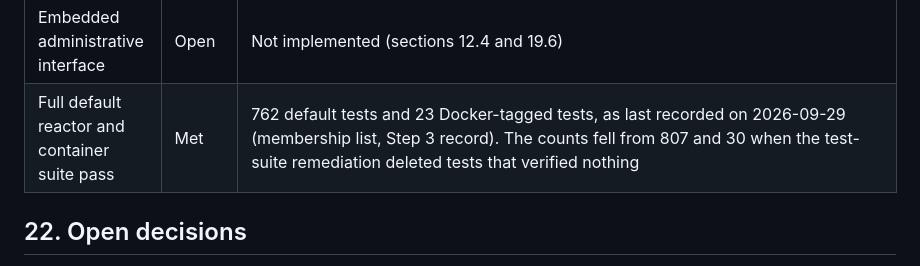
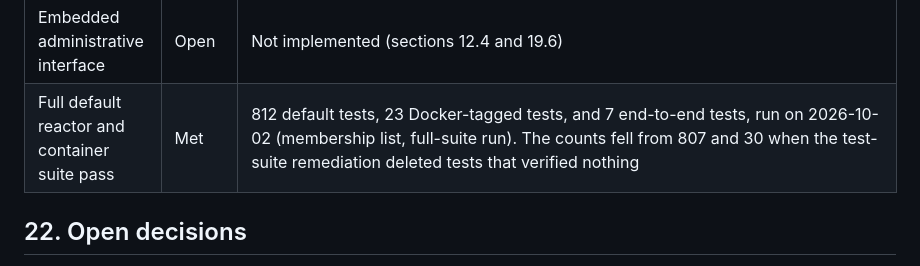
Before and after one commit to mraysmit/qraft, a Markdown page: docs-design/QRAFT_DISTRIBUTED_SERVICE_PLATFORM_DESIGN.md, the part around the change. GitHub-like rendering.

```diff
--- a/docs-design/QRAFT_DISTRIBUTED_SERVICE_PLATFORM_DESIGN.md
+++ b/docs-design/QRAFT_DISTRIBUTED_SERVICE_PLATFORM_DESIGN.md
@@ -1942,7 +1942,7 @@ Evidence as of 2026-09-27, except where a row gives a later date:
 | Leadership change keeps committed registrations | Met | `DockerDurableRestartTest.killedLeaderIsReplacedAndRejoinsWithCompleteCatalog`, `DockerAgentHealthTest` |
 | Bounded graceful deregistration; expiry handles crashes | Met | `QraftAgentTest.unreachableControllerCannotExtendShutdownPastDeadlineAndLogsOnce`, `DockerAgentHealthTest`, `CrashedAgentExpiryEndToEndTest` |
 | Embedded administrative interface | Open | Not implemented (sections 12.4 and 19.6) |
-| Full default reactor and container suite pass | Met | 762 default tests and 23 Docker-tagged tests, as last recorded on 2026-09-29 (membership list, Step 3 record). The counts fell from 807 and 30 when the test-suite remediation deleted tests that verified nothing |
+| Full default reactor and container suite pass | Met | 812 default tests, 23 Docker-tagged tests, and 7 end-to-end tests, run on 2026-10-02 (membership list, full-suite run). The counts fell from 807 and 30 when the test-suite remediation deleted tests that verified nothing |
 
 ## 22. Open decisions
 
```
Also changed, not shown: docs-design/QRAFT_FEATURE_VALIDATION_2026-09-27.md (+1 -1 lines), docs-design/task-list-raft-membership-changes-2026-09-29.md (+18 -3 lines).
